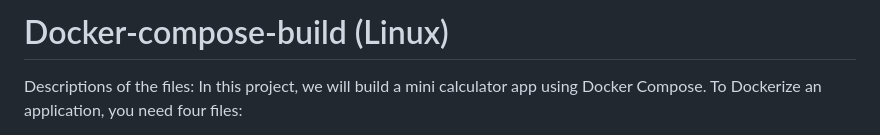
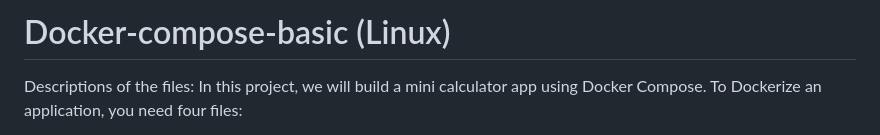
Before and after one commit to mcagriaktas/Docker-compose-basic, a Markdown page: README.md, the part around the change. Rendered like a GitHub page.

```diff
--- a/README.md
+++ b/README.md
@@ -1,4 +1,4 @@
-# Docker-compose-build (Linux)
+# Docker-compose-basic (Linux)
 
 
 
```
